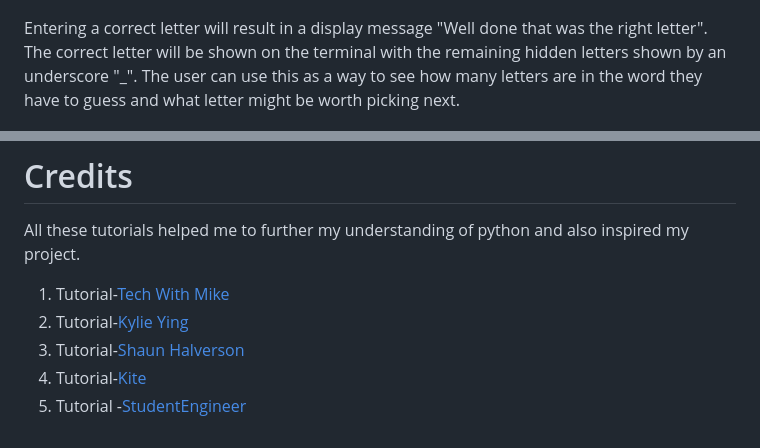
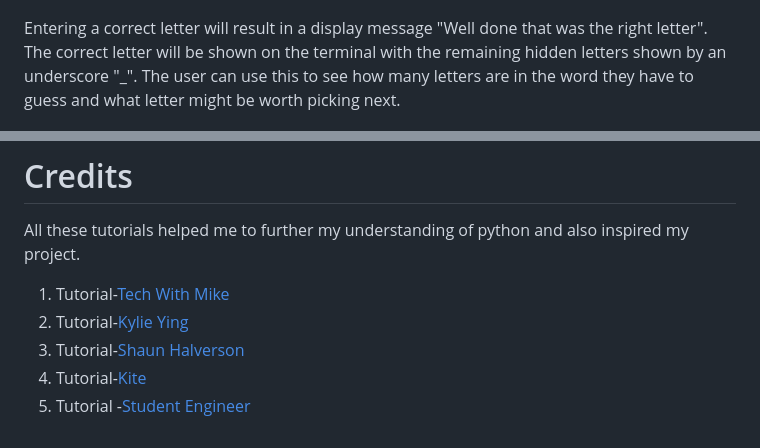
Before and after one commit to K-JC/Hangman, a Markdown page: README.md, 2 parts joined by grey strips. Drawn GitHub-style.

```diff
--- a/README.md
+++ b/README.md
@@ -21,7 +21,7 @@ Underneath this welcome message will be another message for the user which will
 
 ![Correct guess](assets/images/correct-entry.png)
 
-Entering a correct letter will result in a display message "Well done that was the right letter". The correct letter will be shown on the terminal with the remaining hidden letters shown by an underscore "_". The user can use this as a way to see how many letters are in the word they have to guess and what letter might be worth picking next.
+Entering a correct letter will result in a display message "Well done that was the right letter". The correct letter will be shown on the terminal with the remaining hidden letters shown by an underscore "_". The user can use this to see how many letters are in the word they have to guess and what letter might be worth picking next.
 
 ![Incorrect guess](assets/images/incorrect-letter.png)
 
@@ -85,4 +85,4 @@ All these tutorials helped me to further my understanding of python and also ins
 2. Tutorial-[Kylie Ying](https://www.youtube.com/watch?v=cJJTnI22IF8)
 3. Tutorial-[Shaun Halverson](https://www.youtube.com/watch?v=pFvSb7cb_Us)
 4. Tutorial-[Kite](https://www.youtube.com/watch?v=m4nEnsavl6w)
-5. Tutorial -[StudentEngineer](https://www.youtube.com/watch?v=TWLD2OKmSCQ)
+5. Tutorial -[Student Engineer](https://www.youtube.com/watch?v=TWLD2OKmSCQ)
```
Also changed, not shown: other parts of README.md (+25 -25 lines).
